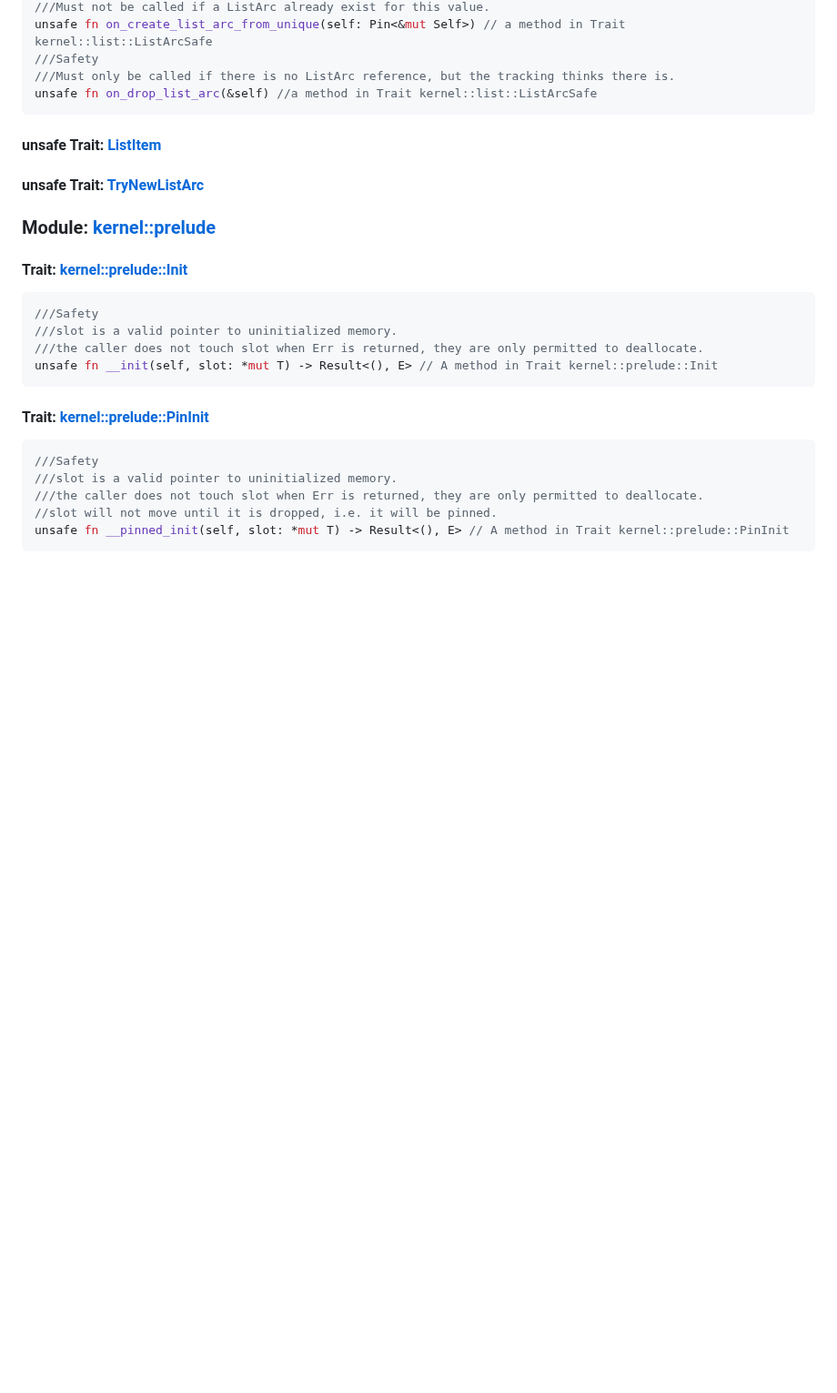
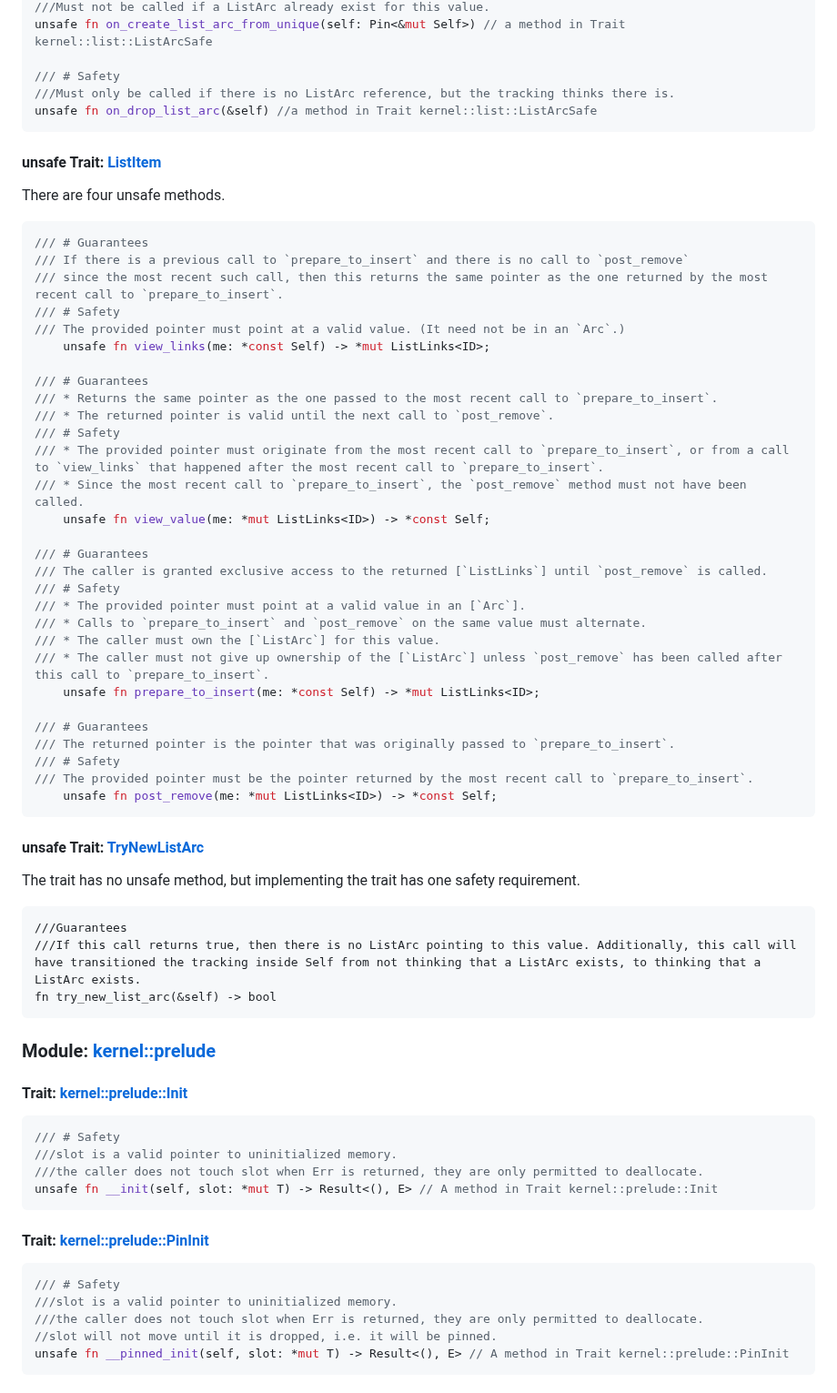
Before and after one commit to Artisan-Lab/tag-std, a Markdown page: data/rust-for-linux.md, the part around one of its changes. Shown at 91% size. Rendered like a GitHub page; blank space fills up the shorter version.

````diff
--- a/data/rust-for-linux.md
+++ b/data/rust-for-linux.md
@@ -92,13 +108,51 @@ There are two unsafe APIs by implementing the trait [`kernel::prelude::Init`](#k
 ///Must not be called if a ListArc already exist for this value.
 unsafe fn on_create_list_arc_from_unique(self: Pin<&mut Self>) // a method in Trait kernel::list::ListArcSafe
-///Safety
+
+/// # Safety
 ///Must only be called if there is no ListArc reference, but the tracking thinks there is.
 unsafe fn on_drop_list_arc(&self) //a method in Trait kernel::list::ListArcSafe
 ```
 
 #### unsafe Trait: [ListItem](https://rust.docs.kernel.org/kernel/list/trait.ListItem.html)
+There are four unsafe methods.
+```rust
+/// # Guarantees
+/// If there is a previous call to `prepare_to_insert` and there is no call to `post_remove`
+/// since the most recent such call, then this returns the same pointer as the one returned by the most recent call to `prepare_to_insert`.
+/// # Safety
+/// The provided pointer must point at a valid value. (It need not be in an `Arc`.)
+    unsafe fn view_links(me: *const Self) -> *mut ListLinks<ID>;
 
+/// # Guarantees
+/// * Returns the same pointer as the one passed to the most recent call to `prepare_to_insert`.
+/// * The returned pointer is valid until the next call to `post_remove`.
+/// # Safety
+/// * The provided pointer must originate from the most recent call to `prepare_to_insert`, or from a call to `view_links` that happened after the most recent call to `prepare_to_insert`.
+/// * Since the most recent call to `prepare_to_insert`, the `post_remove` method must not have been called.
+    unsafe fn view_value(me: *mut ListLinks<ID>) -> *const Self;
+
+/// # Guarantees
+/// The caller is granted exclusive access to the returned [`ListLinks`] until `post_remove` is called.
+/// # Safety
+/// * The provided pointer must point at a valid value in an [`Arc`].
+/// * Calls to `prepare_to_insert` and `post_remove` on the same value must alternate.
+/// * The caller must own the [`ListArc`] for this value.
+/// * The caller must not give up ownership of the [`ListArc`] unless `post_remove` has been called after this call to `prepare_to_insert`.
+    unsafe fn prepare_to_insert(me: *const Self) -> *mut ListLinks<ID>;
+
+/// # Guarantees
+/// The returned pointer is the pointer that was originally passed to `prepare_to_insert`.
+/// # Safety
+/// The provided pointer must be the pointer returned by the most recent call to `prepare_to_insert`.
+    unsafe fn post_remove(me: *mut ListLinks<ID>) -> *const Self;
+```
 #### unsafe Trait: [TryNewListArc](https://rust.docs.kernel.org/kernel/list/trait.TryNewListArc.html)
+The trait has no unsafe method, but implementing the trait has one safety requirement.
+```
+///Guarantees
+///If this call returns true, then there is no ListArc pointing to this value. Additionally, this call will have transitioned the tracking inside Self from not thinking that a ListArc exists, to thinking that a ListArc exists.
+fn try_new_list_arc(&self) -> bool
+```
 
 ### Module: [kernel::prelude](https://rust.docs.kernel.org/kernel/prelude/index.html)
 
@@ -106,6 +160,6 @@ unsafe fn on_drop_list_arc(&self) //a method in Trait kernel::list::ListArcSafe
 #### Trait: [kernel::prelude::Init](https://rust.docs.kernel.org/kernel/prelude/trait.Init.html)
 ```rust
-///Safety
+/// # Safety
 ///slot is a valid pointer to uninitialized memory.
 ///the caller does not touch slot when Err is returned, they are only permitted to deallocate.
 unsafe fn __init(self, slot: *mut T) -> Result<(), E> // A method in Trait kernel::prelude::Init
@@ -114,6 +168,6 @@ unsafe fn __init(self, slot: *mut T) -> Result<(), E> // A method in Trait kerne
 #### Trait: [kernel::prelude::PinInit](https://rust.docs.kernel.org/kernel/prelude/trait.PinInit.html)
 ```rust
-///Safety
+/// # Safety
 ///slot is a valid pointer to uninitialized memory.
 ///the caller does not touch slot when Err is returned, they are only permitted to deallocate.
 //slot will not move until it is dropped, i.e. it will be pinned.
````
Also changed, not shown: other parts of data/rust-for-linux.md (+32 -16 lines).
